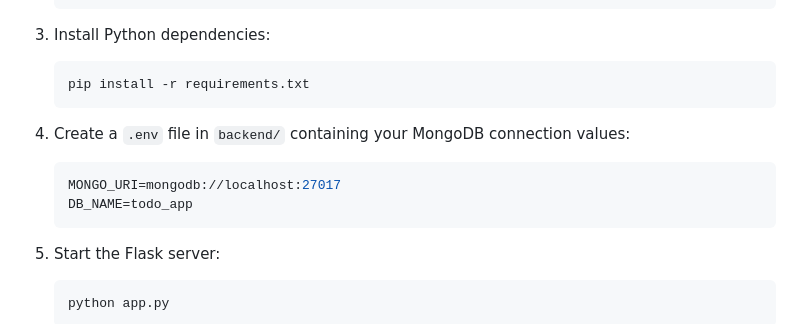
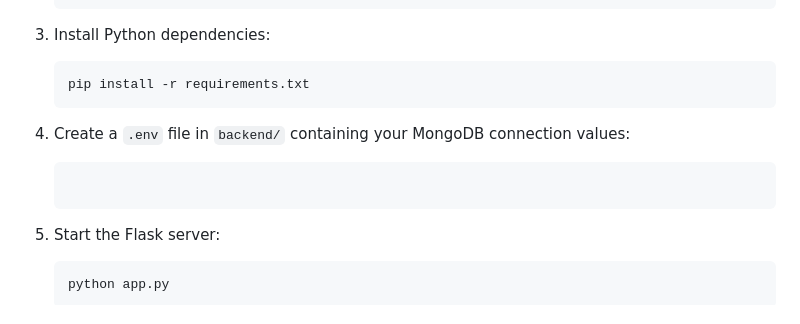
Before and after one commit to neha-dhakad-4/todo_app, a Markdown page: README.md, the part around the change. Rendered like a GitHub page.

Commit message:
Update README
Removed example MongoDB connection values from README.

````diff
--- a/README.md
+++ b/README.md
@@ -75,9 +75,6 @@ TODO_APP/
 
 4. Create a `.env` file in `backend/` containing your MongoDB connection values:
    ```env
-   MONGO_URI=mongodb://localhost:27017
-   DB_NAME=todo_app
-   ```
 
 5. Start the Flask server:
    ```bash
````
